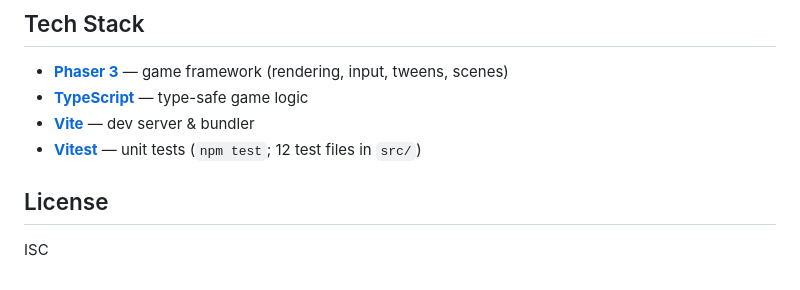
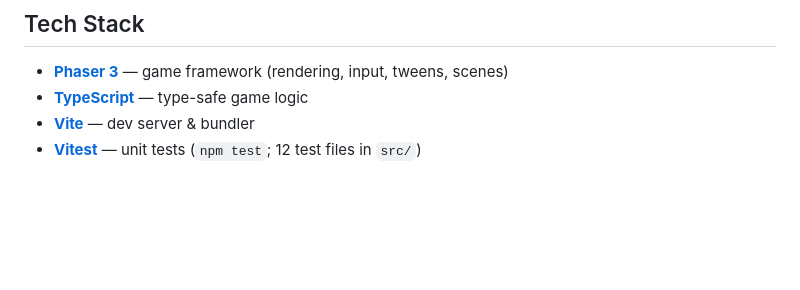
Before and after one commit to xnt/tiny-creatures, a Markdown page: README.md, the part around the change. Rendered like a GitHub page; blank space fills up the shorter version.

Commit message:
Remove License section from README
Removed the License section from the README.

```diff
--- a/README.md
+++ b/README.md
@@ -142,7 +142,3 @@ Open **⚙ Settings** from the title screen or the in-game menu bar. The **Fresh
 - **[TypeScript](https://www.typescriptlang.org/)** — type-safe game logic
 - **[Vite](https://vitejs.dev/)** — dev server & bundler
 - **[Vitest](https://vitest.dev/)** — unit tests (`npm test`; 12 test files in `src/`)
-
-## License
-
-ISC
```
